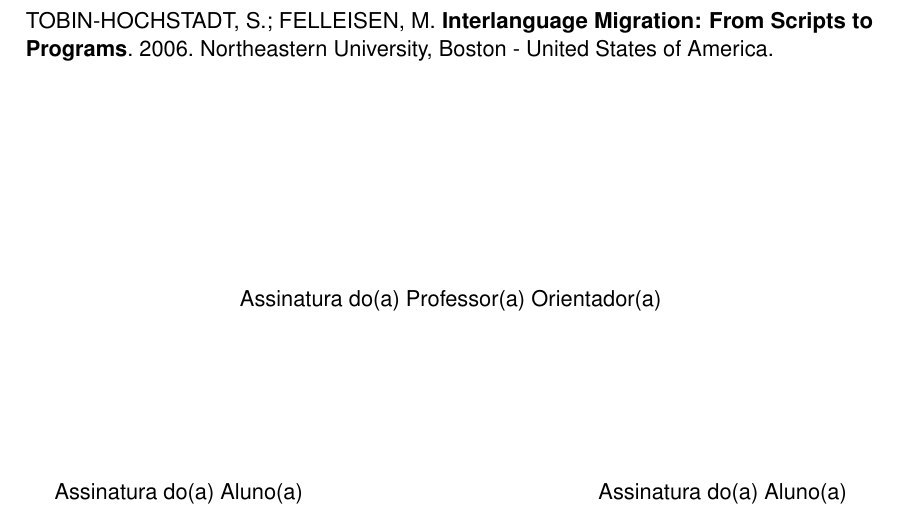
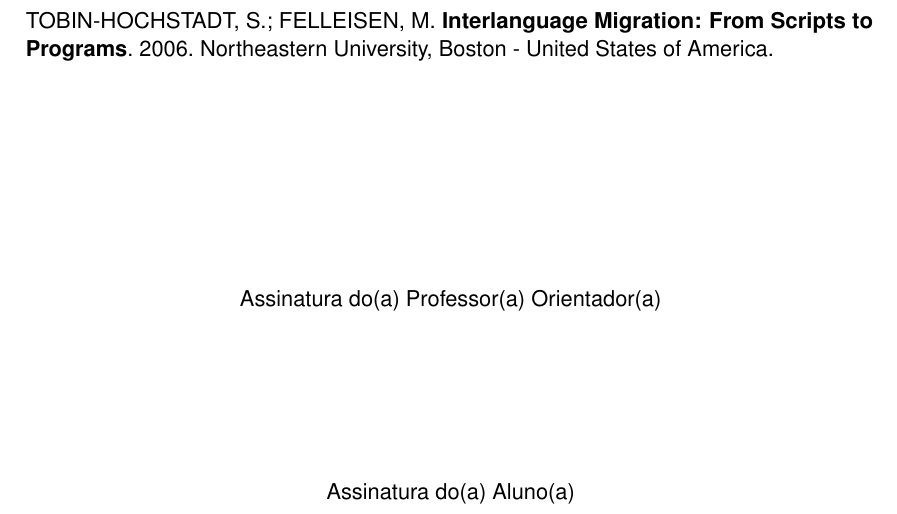
Before and after one commit to rudineirk/pre_projeto_tcc, a LaTeX thesis (pre_projeto.tex, which reads pre_projeto/Unisociesc.sty): part of page 5 of 5, cut so that both start at the same text. Compiled offline with pdfLaTeX.

Commit message:
Fix multiple students in document

```diff
--- a/pre_projeto/Unisociesc.sty
+++ b/pre_projeto/Unisociesc.sty
@@ -148,8 +148,6 @@
   \vspace{2cm}
   \begin{center}
     Assinatura do(a) Aluno(a)
-    \hspace{5cm}
-    Assinatura do(a) Aluno(a)
   \end{center}
 }
 
```
Also changed, not shown: pre_projeto/variaveis.tex (+3 -3 lines).
